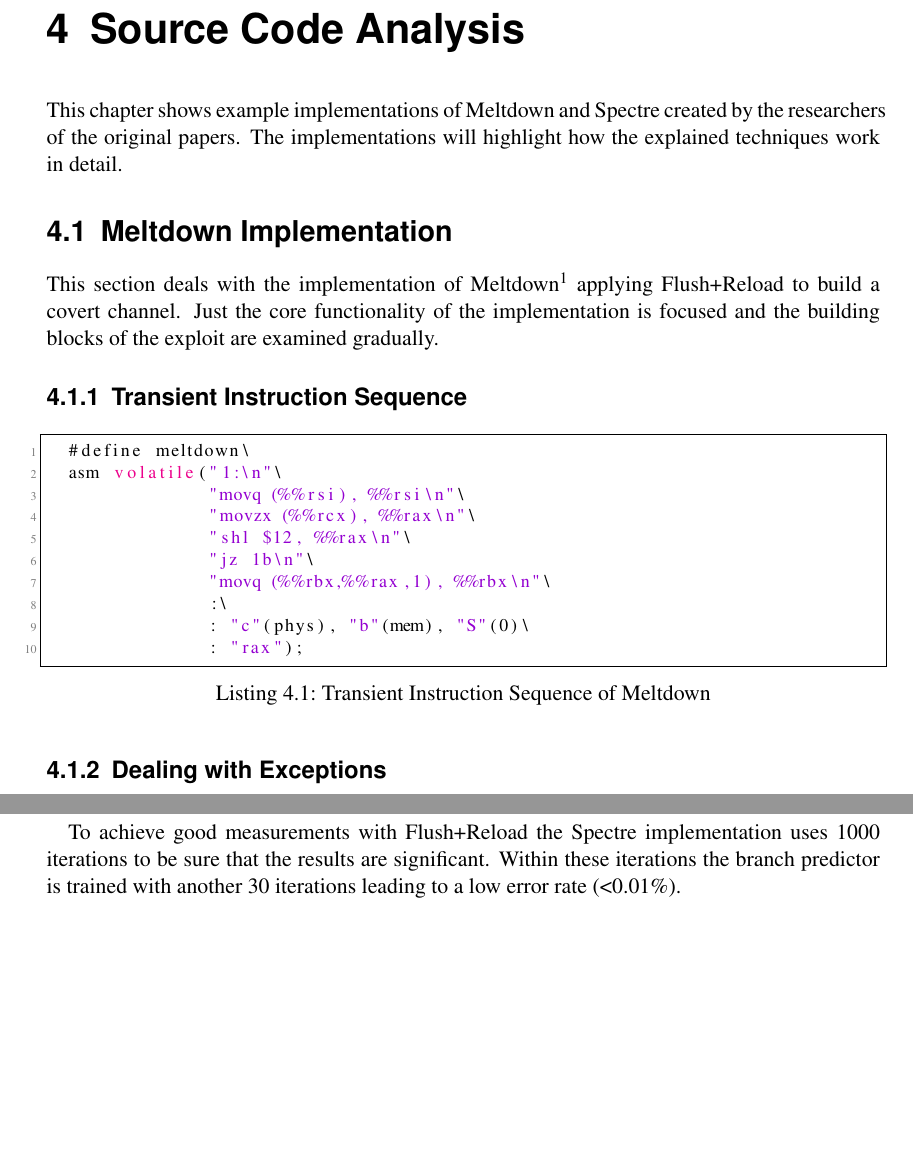
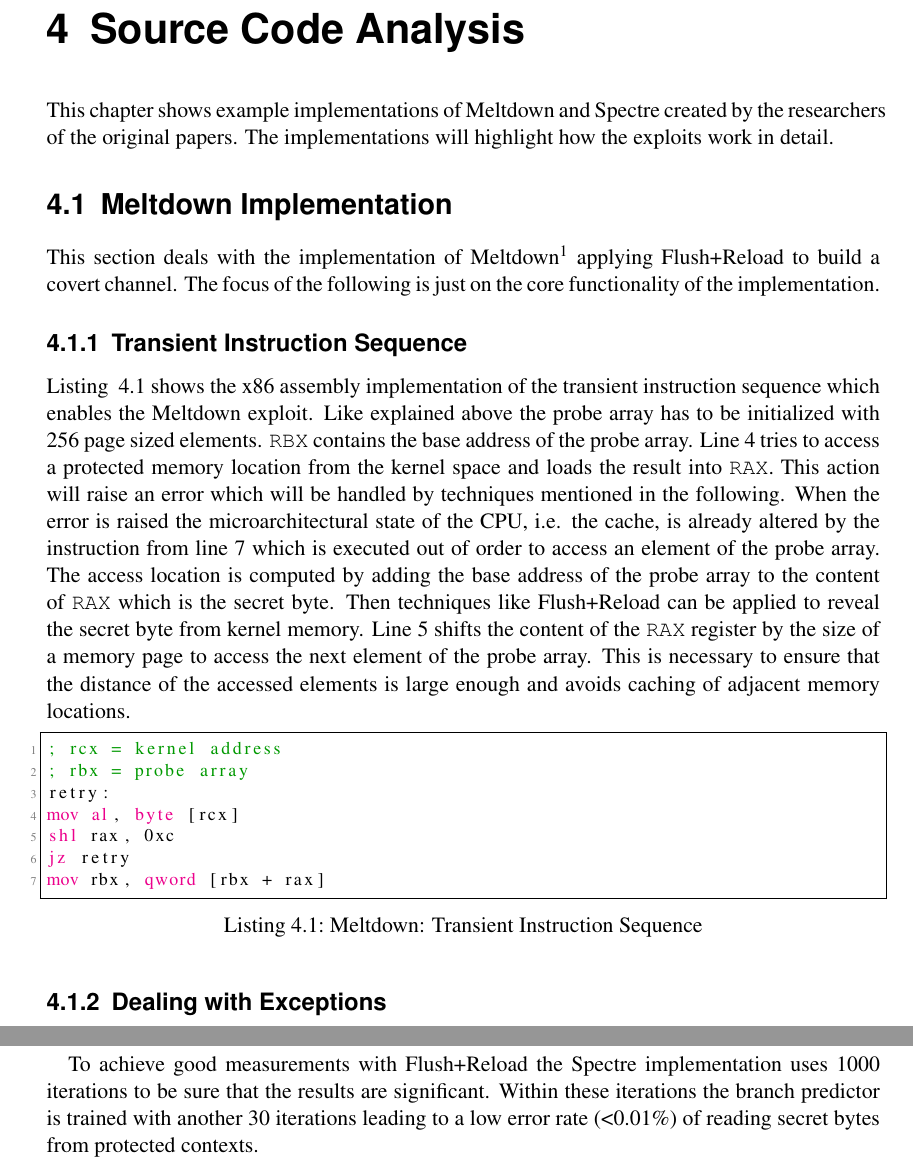
Before and after one commit to schirrmacher/Meltdown-Spectre, a LaTeX thesis (Meltdown & Spectre.tex): two parts of pages 10 and 14 of 19, joined at a grey line, cut so that both start at the same text, the shorter picture padded with empty space. Compiled offline with pdfLaTeX.

Commit message:
continue writing chapter 4

```diff
--- a/Meltdown & Spectre.tex
+++ b/Meltdown & Spectre.tex
@@ -350,35 +350,45 @@ Now the foundation for the next chapter is given so that implementations of the
 %%%
 
 This chapter shows example implementations of Meltdown and Spectre created by the researchers of the original papers.
-The implementations will highlight how the explained techniques work in detail.
+The implementations will highlight how the exploits work in detail.
 
 \section{Meltdown Implementation}
 \label{ch:intro:motivation}
 
 This section deals with the implementation of Meltdown\footnote{https://github.com/IAIK/meltdown/tree/master/libkdump} applying
-Flush+Reload to build a covert channel. Just the core functionality of the implementation is focused and
-the building blocks of the exploit are examined gradually.
+Flush+Reload to build a covert channel. The focus of the following is just on the core functionality of the implementation.
 
 \subsection{Transient Instruction Sequence}
 \label{ch:intro:motivation:A}
 
-\begin{lstlisting}[language=C, caption=Transient Instruction Sequence of Meltdown]
-  #define meltdown\
-  asm volatile("1:\n"\
-               "movq (%%rsi), %%rsi\n"\
-               "movzx (%%rcx), %%rax\n"\
-               "shl $12, %%rax\n"\
-               "jz 1b\n"\
-               "movq (%%rbx,%%rax,1), %%rbx\n"\
-               :\
-               : "c"(phys), "b"(mem), "S"(0)\
-               : "rax");
+Listing ~\ref{lst:meltdown} shows the x86 assembly implementation of the transient instruction sequence
+which enables the Meltdown exploit.
+Like explained above the probe array has to be initialized with 256 page sized elements.
+\texttt{RBX} contains the base address of the probe array.
+Line 4 tries to access a protected memory location from the kernel space and loads the result into \texttt{RAX}.
+This action will raise an error which will be handled by techniques mentioned in the following.
+When the error is raised the microarchitectural state of the CPU, i.e. the cache, is already altered
+by the instruction from line 7 which is executed out of order to access an element of the probe array.
+The access location is computed by adding the base address of the probe array to the content of \texttt{RAX} which
+is the secret byte.
+Then techniques like Flush+Reload can be applied to reveal the secret byte from kernel memory.
+Line 5 shifts the content of the \texttt{RAX} register by the size of a memory page to access the next element of the probe array.
+This is necessary to ensure that the distance of the accessed elements is large enough and avoids caching of adjacent memory locations.
+
+\begin{lstlisting}[language={[x86masm]Assembler}, caption=Meltdown: Transient Instruction Sequence, label={lst:meltdown}]
+; rcx = kernel address
+; rbx = probe array
+retry:
+mov al, byte [rcx]
+shl rax, 0xc
+jz retry
+mov rbx, qword [rbx + rax]
 \end{lstlisting}
 
 \subsection{Dealing with Exceptions}
 \label{ch:intro:motivation:A}
 
-\begin{lstlisting}[language=C, caption=Transient Instruction Sequence of Meltdown]
+\begin{lstlisting}[language=C, caption=Transient Instruction Sequence of Meltdown, label={lst:reload}]
 static void unblock_signal(int signum __attribute__((__unused__))) {
     sigset_t sigs;
     sigemptyset(&sigs);
@@ -537,7 +547,8 @@ execution is triggered when the value has to be loaded from memory due to a cach
 the branch condition can be executed in advance.
 
 To achieve good measurements with Flush+Reload the Spectre implementation uses 1000 iterations to be sure that the results
-are significant. Within these iterations the branch predictor is trained with another 30 iterations leading to a low error rate (<0.01\%).
+are significant. Within these iterations the branch predictor is trained with another 30 iterations leading to a low error rate (<0.01\%)
+of reading secret bytes from protected contexts.
 
 %%%
 \chapter{Countermeasures}
```
Also changed, not shown: Meltdown & Spectre.tex (8 more changed lines).
